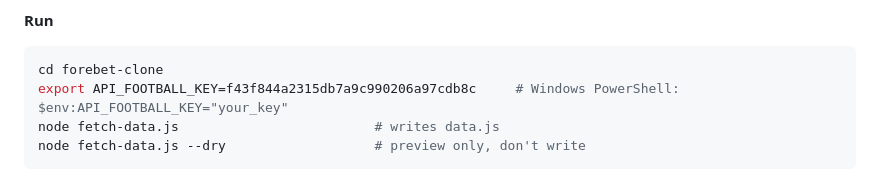
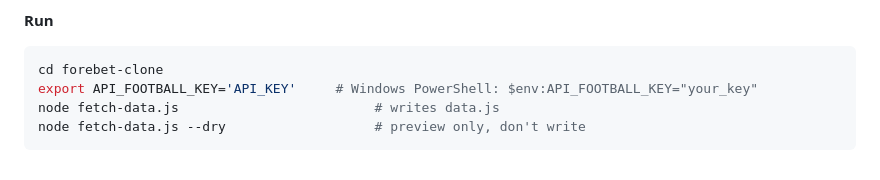
Before and after one commit to chitaproum/Prebettips.com, a Markdown page: README.md, the part around the change. Rendered like a GitHub page.

````diff
--- a/README.md
+++ b/README.md
@@ -74,7 +74,7 @@ stays well within quota.
 **Run**
 ```bash
 cd forebet-clone
-export API_FOOTBALL_KEY=f43f844a2315db7a9c990206a97cdb8c     # Windows PowerShell: $env:API_FOOTBALL_KEY="your_key"
+export API_FOOTBALL_KEY='API_KEY'     # Windows PowerShell: $env:API_FOOTBALL_KEY="your_key"
 node fetch-data.js                         # writes data.js
 node fetch-data.js --dry                   # preview only, don't write
 ```
````
